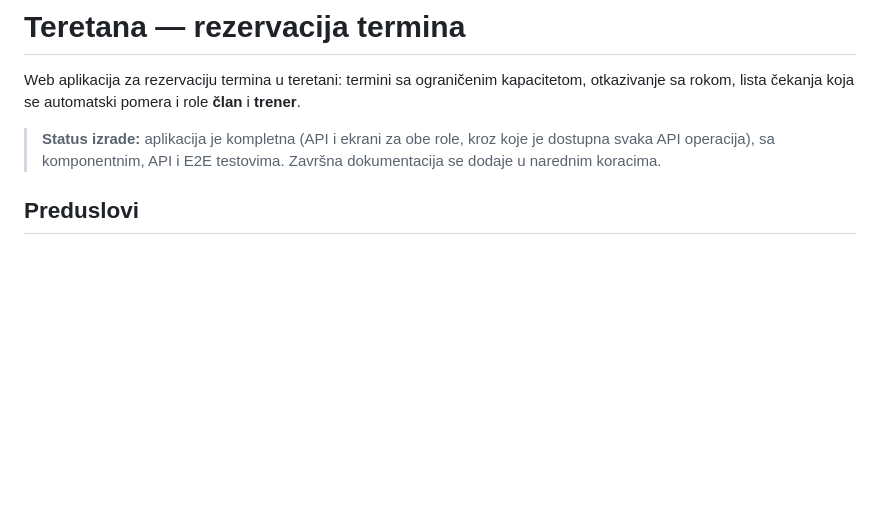
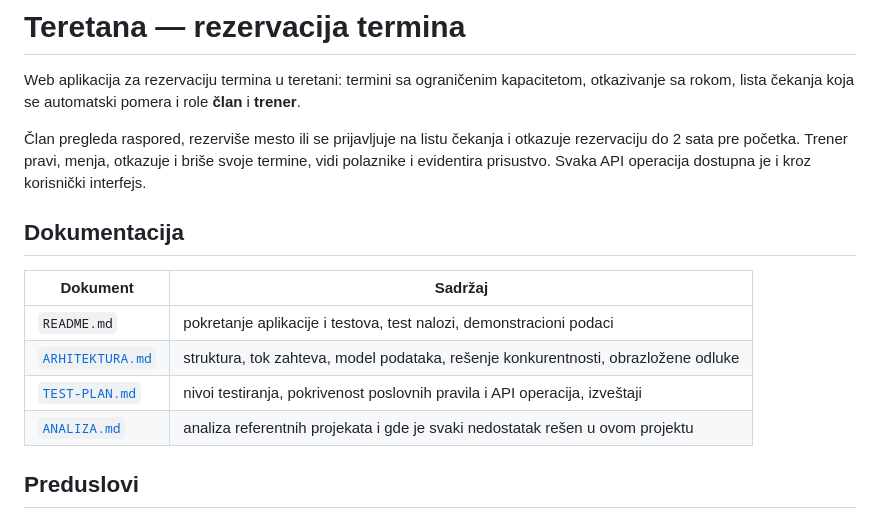
Before and after one commit to lazarst125/Teretana, a Markdown page: README.md, the part around the change. GitHub-like rendering; blank space fills up the shorter version.

```diff
--- a/README.md
+++ b/README.md
@@ -3,8 +3,18 @@
 Web aplikacija za rezervaciju termina u teretani: termini sa ograničenim kapacitetom, otkazivanje sa rokom,
 lista čekanja koja se automatski pomera i role **član** i **trener**.
 
-> **Status izrade:** aplikacija je kompletna (API i ekrani za obe role, kroz koje je dostupna svaka API
-> operacija), sa komponentnim, API i E2E testovima. Završna dokumentacija se dodaje u narednim koracima.
+Član pregleda raspored, rezerviše mesto ili se prijavljuje na listu čekanja i otkazuje rezervaciju do 2 sata
+pre početka. Trener pravi, menja, otkazuje i briše svoje termine, vidi polaznike i evidentira prisustvo.
+Svaka API operacija dostupna je i kroz korisnički interfejs.
+
+## Dokumentacija
+
+| Dokument | Sadržaj |
+|---|---|
+| `README.md` | pokretanje aplikacije i testova, test nalozi, demonstracioni podaci |
+| [`ARHITEKTURA.md`](ARHITEKTURA.md) | struktura, tok zahteva, model podataka, rešenje konkurentnosti, obrazložene odluke |
+| [`TEST-PLAN.md`](TEST-PLAN.md) | nivoi testiranja, pokrivenost poslovnih pravila i API operacija, izveštaji |
+| [`ANALIZA.md`](ANALIZA.md) | analiza referentnih projekata i gde je svaki nedostatak rešen u ovom projektu |
 
 ## Preduslovi
 
```
Also changed, not shown: ARHITEKTURA.md (added, +269 -0 lines), TEST-PLAN.md (added, +130 -0 lines).
